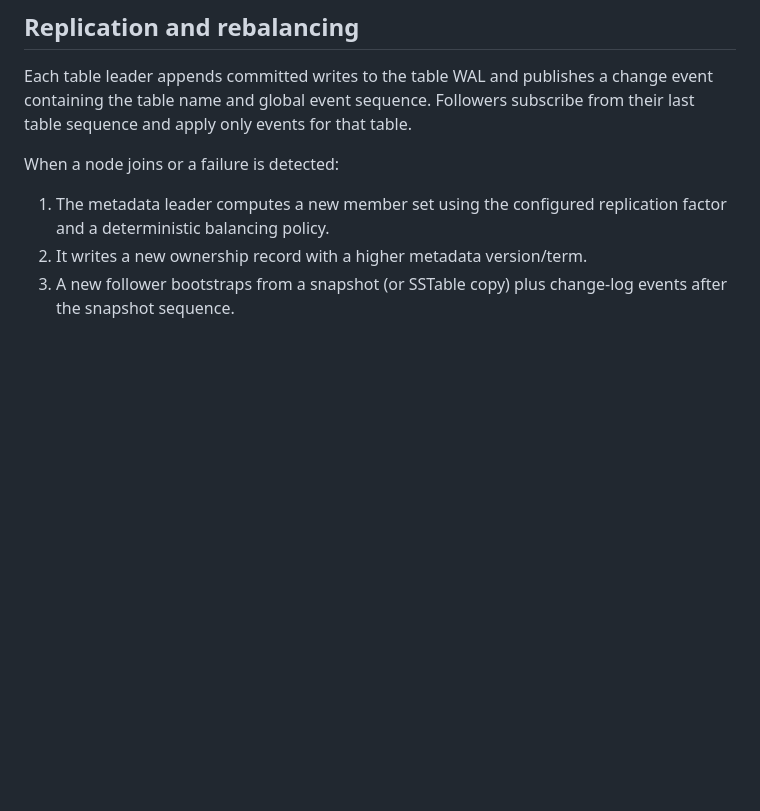
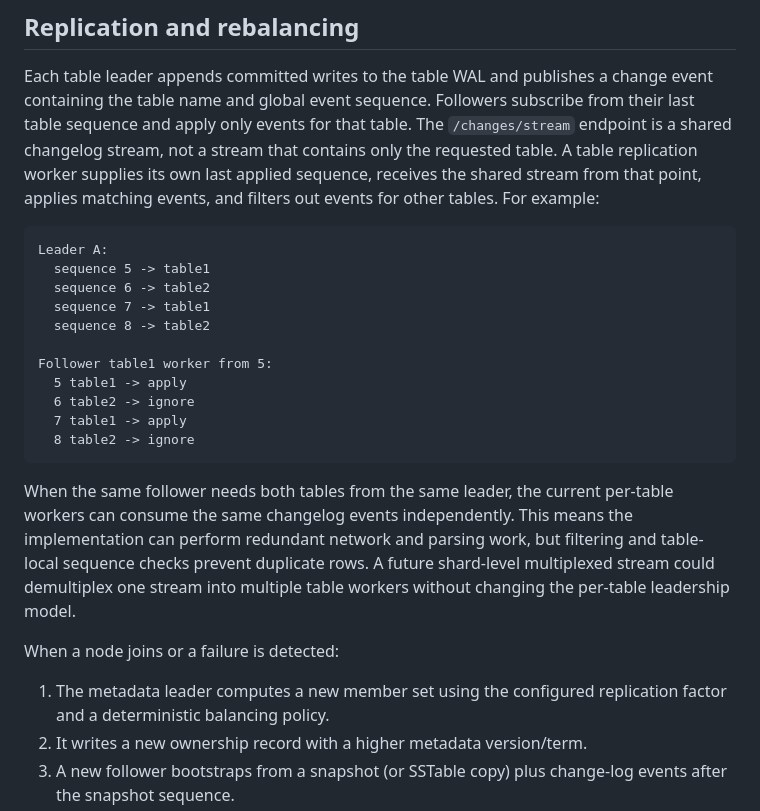
Before and after one commit to zakariamaaraki/Distributed-Write-Heavy-DB, a Markdown page: design/table-leadership.md, the part around the change. Rendered like a GitHub page; blank space fills up the shorter version.

````diff
--- a/design/table-leadership.md
+++ b/design/table-leadership.md
@@ -138,6 +138,31 @@ leader snapshot and change stream.
 Each table leader appends committed writes to the table WAL and publishes a
 change event containing the table name and global event sequence. Followers
 subscribe from their last table sequence and apply only events for that table.
+The `/changes/stream` endpoint is a shared changelog stream, not a stream that
+contains only the requested table. A table replication worker supplies its own
+last applied sequence, receives the shared stream from that point, applies
+matching events, and filters out events for other tables. For example:
+
+```text
+Leader A:
+  sequence 5 -> table1
+  sequence 6 -> table2
+  sequence 7 -> table1
+  sequence 8 -> table2
+
+Follower table1 worker from 5:
+  5 table1 -> apply
+  6 table2 -> ignore
+  7 table1 -> apply
+  8 table2 -> ignore
+```
+
+When the same follower needs both tables from the same leader, the current
+per-table workers can consume the same changelog events independently. This
+means the implementation can perform redundant network and parsing work, but
+filtering and table-local sequence checks prevent duplicate rows. A future
+shard-level multiplexed stream could demultiplex one stream into multiple
+table workers without changing the per-table leadership model.
 
 When a node joins or a failure is detected:
 
````
Also changed, not shown: README.md (+97 -1 lines).
